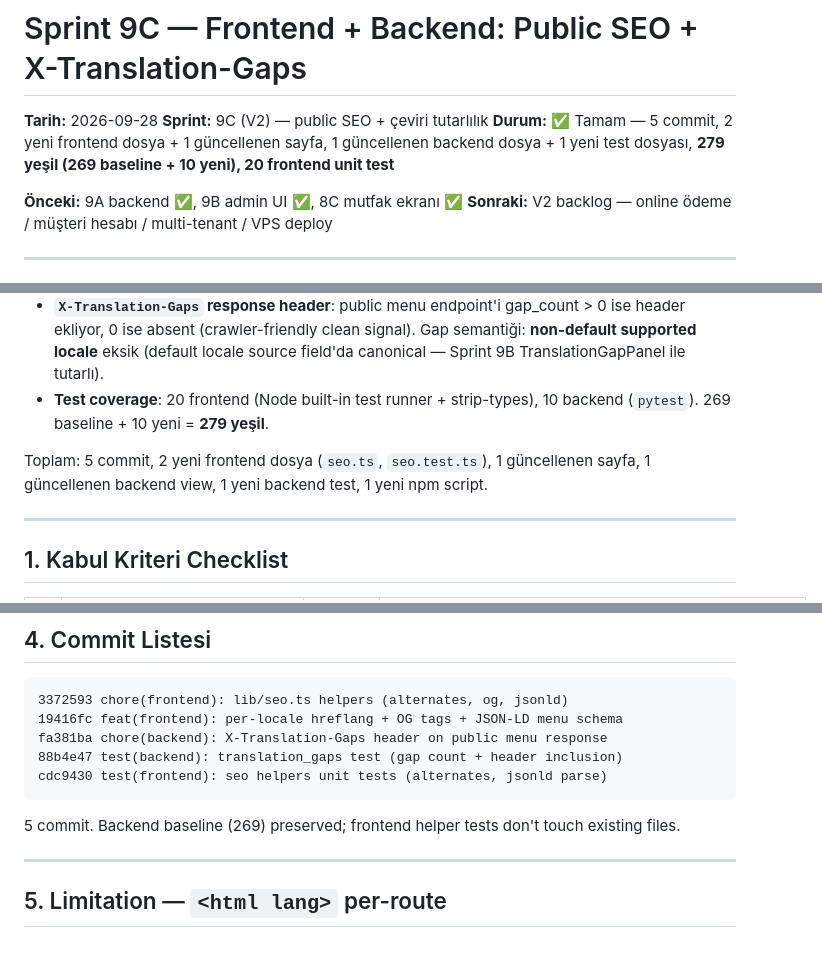
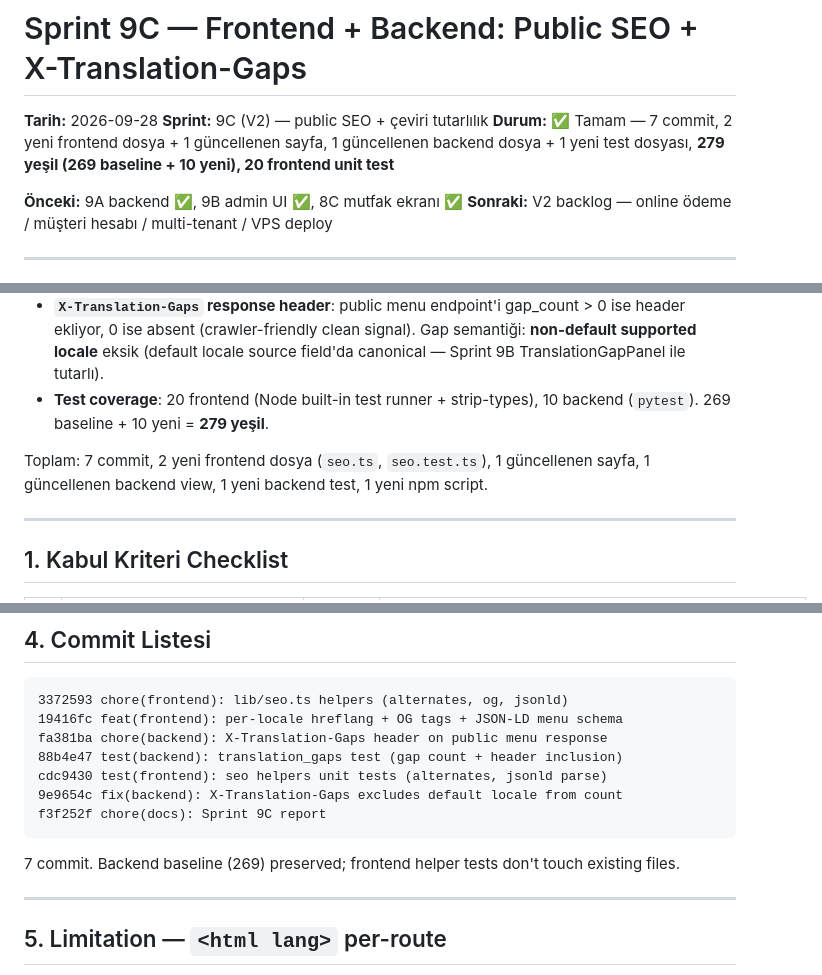
Before and after one commit to mehmetakifkucukkaya/qr-menu_core, a Markdown page: docs/SPRINT_9C_REPORT.md, 3 parts joined by grey strips. Rendered like a GitHub page; blank space fills up the shorter version.

Commit message:
chore(docs): Sprint 9C report — commit count corrected to 7
Sprint 9C raporu düzeltmesi — toplam commit sayısı 7'ye güncellendi
(initial 5 + fix backend + docs). 9e9654c fix commit'i raporun
'tuzaklar' bölümünde ayrıca mention edildi.

````diff
--- a/docs/SPRINT_9C_REPORT.md
+++ b/docs/SPRINT_9C_REPORT.md
@@ -2,7 +2,7 @@
 
 **Tarih:** 2026-09-28
 **Sprint:** 9C (V2) — public SEO + çeviri tutarlılık
-**Durum:** ✅ Tamam — 5 commit, 2 yeni frontend dosya + 1 güncellenen sayfa, 1 güncellenen backend dosya + 1 yeni test dosyası, **279 yeşil (269 baseline + 10 yeni), 20 frontend unit test**
+**Durum:** ✅ Tamam — 7 commit, 2 yeni frontend dosya + 1 güncellenen sayfa, 1 güncellenen backend dosya + 1 yeni test dosyası, **279 yeşil (269 baseline + 10 yeni), 20 frontend unit test**
 
 **Önceki:** 9A backend ✅, 9B admin UI ✅, 8C mutfak ekranı ✅
 **Sonraki:** V2 backlog — online ödeme / müşteri hesabı / multi-tenant / VPS deploy
@@ -19,7 +19,7 @@ Public menü sayfasının (`/m/[businessSlug]`) SEO yüzeyini Google crawler uyu
 - **`X-Translation-Gaps` response header**: public menu endpoint'i gap_count > 0 ise header ekliyor, 0 ise absent (crawler-friendly clean signal). Gap semantiği: **non-default supported locale** eksik (default locale source field'da canonical — Sprint 9B TranslationGapPanel ile tutarlı).
 - **Test coverage**: 20 frontend (Node built-in test runner + strip-types), 10 backend (`pytest`). 269 baseline + 10 yeni = **279 yeşil**.
 
-Toplam: 5 commit, 2 yeni frontend dosya (`seo.ts`, `seo.test.ts`), 1 güncellenen sayfa, 1 güncellenen backend view, 1 yeni backend test, 1 yeni npm script.
+Toplam: 7 commit, 2 yeni frontend dosya (`seo.ts`, `seo.test.ts`), 1 güncellenen sayfa, 1 güncellenen backend view, 1 yeni backend test, 1 yeni npm script.
 
 ---
 
@@ -187,9 +187,11 @@ Pure helpers, server + client component'lerden çağrılabilir:
 fa381ba chore(backend): X-Translation-Gaps header on public menu response
 88b4e47 test(backend): translation_gaps test (gap count + header inclusion)
 cdc9430 test(frontend): seo helpers unit tests (alternates, jsonld parse)
+9e9654c fix(backend): X-Translation-Gaps excludes default locale from count
+f3f252f chore(docs): Sprint 9C report
 ```
 
-5 commit. Backend baseline (269) preserved; frontend helper tests don't touch existing files.
+7 commit. Backend baseline (269) preserved; frontend helper tests don't touch existing files.
 
 ---
 
````
Also changed, not shown: other parts of docs/SPRINT_9C_REPORT.md (+1 -1 lines).
